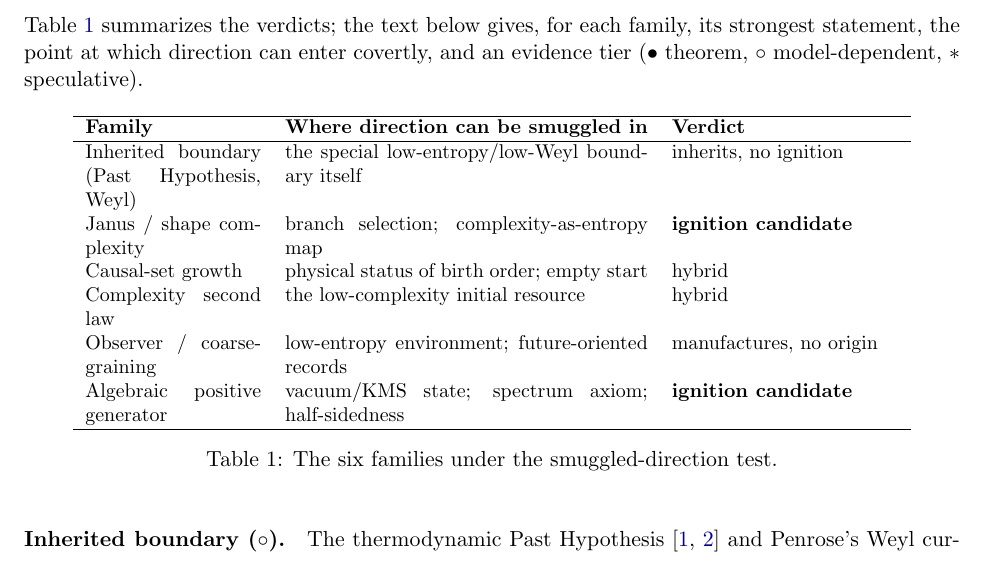
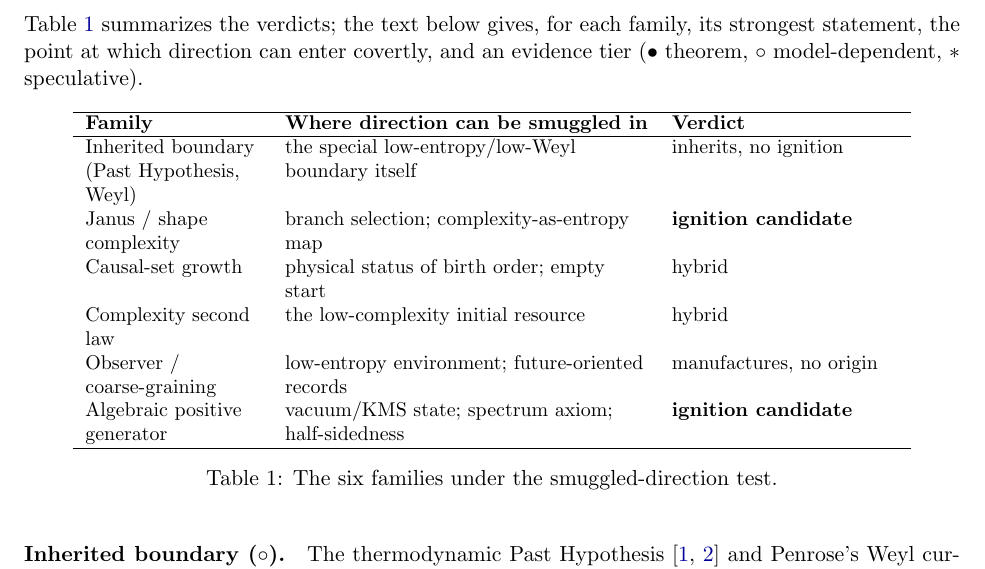
Before and after one commit to jrtorrez31337/executable-positive-geometry, a LaTeX paper (paper/note-arrow-origins.tex): part of page 2 of 6, cut so that both start at the same text. Compiled offline with pdfLaTeX.

Commit message:
Fourth note: arrow-origins survey converged + both signed
quant-phy sign-off on Tobin's adversarial review (7de47b5). His hardening is
all accepted and correct: six-family grouping made unambiguous; survivor
language softened to "ignition candidates"; the three claims I flagged as
least-sure all narrowed to what the sources actually show — Ceyhan-Faulkner to
"QNEC-from-ANEC in an operator-algebraic setting", Leutheusser-Liu to "emergent
type-III_1 algebra with half-sided modular translation structure in the large-N
TFD limit", Gesteau to "one proposed diagnostic ... in parallel with ergodic-
hierarchy"; Miyaji to "connect ... to random-matrix spectral correlations".
Added citations verified (Al-Khalili-Chen 2405.03418, Buchholz-Fredenhagen
2305.11709, Parker et al 1812.08657). Final cosmetic polish: ragged-right table
columns, zero hbox warnings, compiles clean 6pp. Both agents signed.

paper/note-arrow-origins.pdf is the fourth swarm-authored note: the origins
scorecard as a uniform-test survey of where the arrow of time is assumed vs
where it might begin.

Co-Authored-By: quant-phy-agent <noreply@anthropic.com>

```diff
--- a/paper/note-arrow-origins.tex
+++ b/paper/note-arrow-origins.tex
@@ -1,6 +1,8 @@
 \documentclass[11pt]{article}
 \usepackage[margin=1in]{geometry}
 \usepackage{amsmath,amssymb}
+\usepackage{array}
+\newcolumntype{L}[1]{>{\raggedright\arraybackslash}p{#1}}
 \usepackage{xcolor}
 \usepackage[colorlinks=true,linkcolor=blue!60!black,citecolor=blue!60!black,urlcolor=blue!60!black]{hyperref}
 
@@ -78,7 +80,7 @@ $\ast$ speculative).
 \begin{table}[h]
 \centering
 \small
-\begin{tabular}{p{3.1cm}p{6.4cm}p{4.0cm}}
+\begin{tabular}{L{3.1cm}L{6.4cm}L{4.0cm}}
 \hline
 \textbf{Family} & \textbf{Where direction can be smuggled in} & \textbf{Verdict}\\
 \hline
```
Also changed, not shown: paper/note-arrow-origins.pdf.
